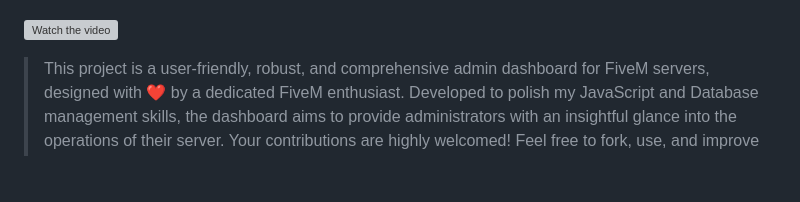
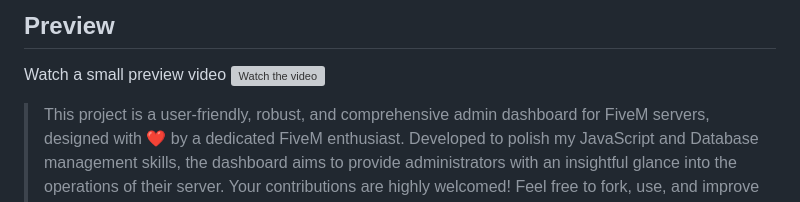
Before and after one commit to push42/fivem_dashboard, a Markdown page: README.md, the part around one of its changes. Drawn GitHub-style; blank space fills up the shorter version; grey boxes are pictures that could not be loaded.

```diff
--- a/README.md
+++ b/README.md
@@ -6,4 +3,7 @@
 
+## Preview
+
+Watch a small preview video
 [![Watch the video](https://i.ibb.co/sCCvBTr/preview.png)](https://www.youtube.com/watch?v=Ha8M_GkKgWA)
 
 
```
Also changed, not shown: other parts of README.md (+0 -3 lines).
